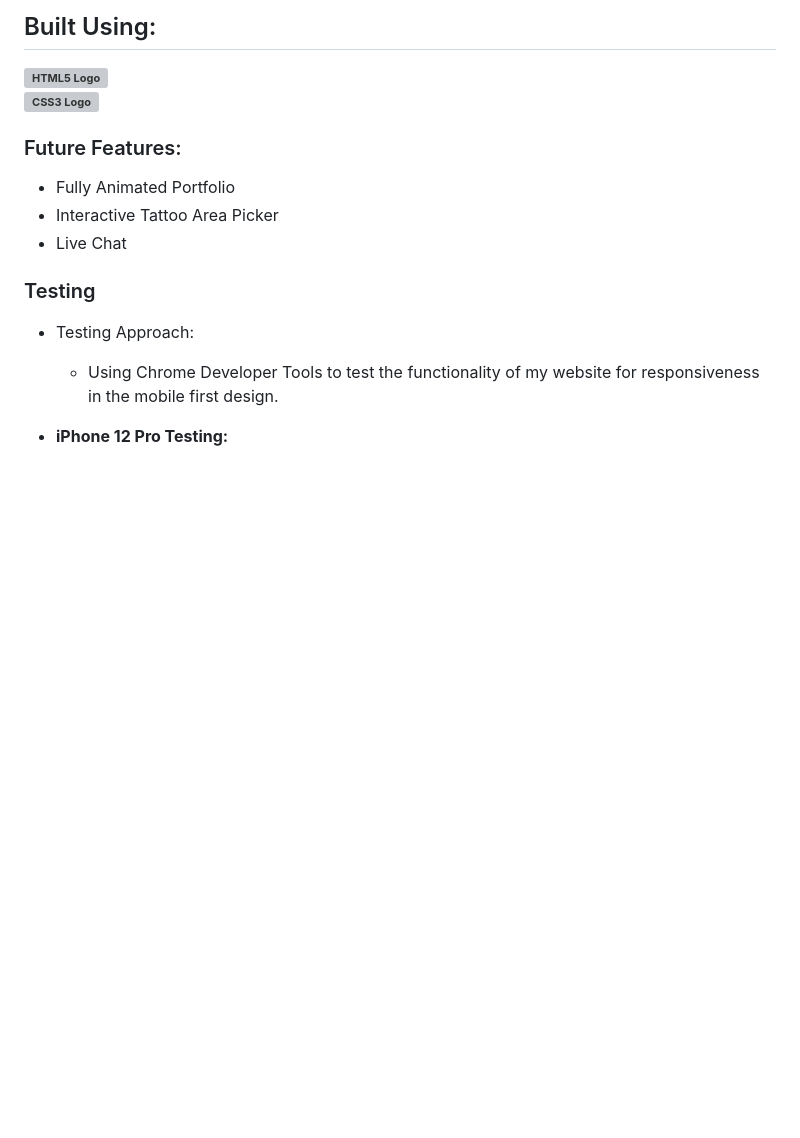
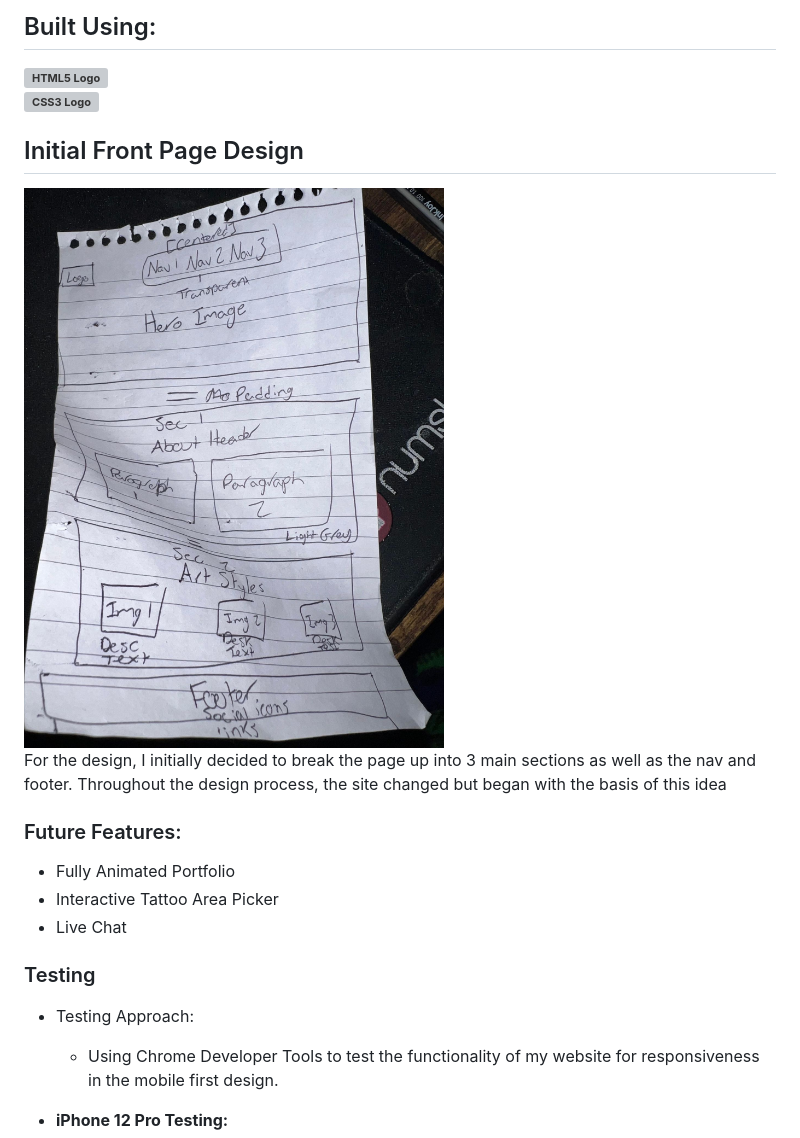
Before and after one commit to CrateUp/Major-Project-1, a Markdown page: README.md, the part around the change. GitHub-like rendering; pictures changed too: readme/images/wireframe.jpg (added); blank space fills up the shorter version; grey boxes are pictures that could not be loaded.

Commit message:
Updated README, fixed typo

```diff
--- a/README.md
+++ b/README.md
@@ -17,6 +17,10 @@ As the customer, I need to be able to see that there is a clear way to find the
 </strong>
 
 <br>
+
+## Initial Front Page Design
+<img src="readme/images/wireframe.jpg" alt="Wireframe drawing design" height="17.5%" width="17.5%">
+<p>For the design, I initially decided to break the page up into 3 main sections as well as the nav and footer. Throughout the design process, the site changed but began with the basis of this idea <p>
 
 ### Future Features:
 
```
Also changed, not shown: 1 other file.
